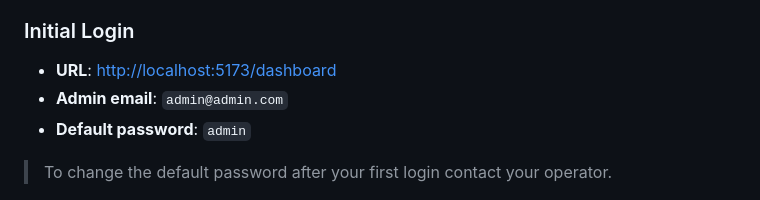
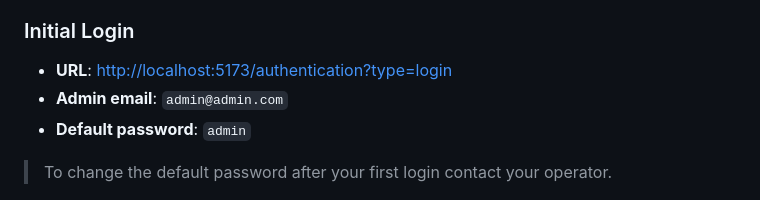
Before and after one commit to domonkoskovacs/webshop-engine, a Markdown page: README.MD, the part around the change. Drawn GitHub-style.

Commit message:
change login url md

```diff
--- a/README.MD
+++ b/README.MD
@@ -93,7 +93,7 @@ After starting the application stack with `docker-compose up --build`, you can m
 
 ### Initial Login
 
-- **URL**: [http://localhost:5173/dashboard](http://localhost:5173/dashboard)
+- **URL**: [http://localhost:5173/authentication?type=login](http://localhost:5173/authentication?type=login)
 - **Admin email**: `admin@admin.com`
 - **Default password**: `admin`
 
```
